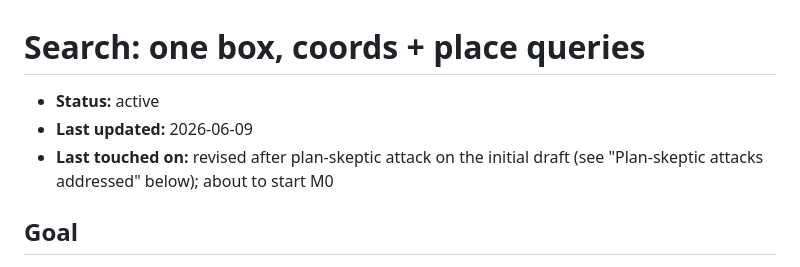
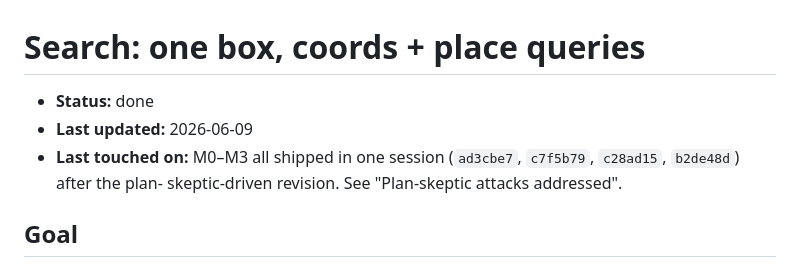
Before and after one commit to timthirion/aeGIS, a Markdown page: plans/0002-search.md, the part around one of its changes. Rendered like a GitHub page.

```diff
--- a/plans/0002-search.md
+++ b/plans/0002-search.md
@@ -1,10 +1,10 @@
 # Search: one box, coords + place queries
 
-- **Status:** active
+- **Status:** done
 - **Last updated:** 2026-06-09
-- **Last touched on:** revised after plan-skeptic attack on the
-  initial draft (see "Plan-skeptic attacks addressed" below);
-  about to start M0
+- **Last touched on:** M0–M3 all shipped in one session
+  (`ad3cbe7`, `c7f5b79`, `c28ad15`, `b2de48d`) after the plan-
+  skeptic-driven revision. See "Plan-skeptic attacks addressed".
 
 ## Goal
 
```
Also changed, not shown: other parts of plans/0002-search.md (+24 -24 lines), plans/ROADMAP.md (+1 -1 lines).
